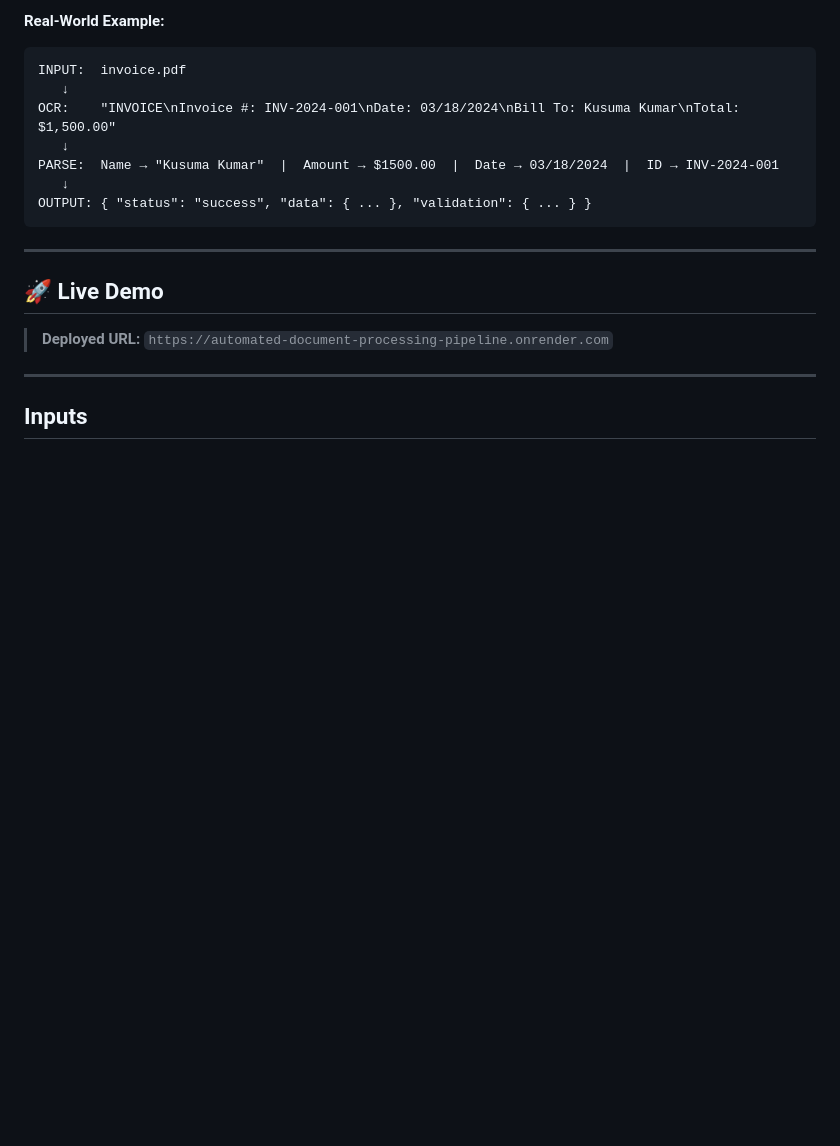
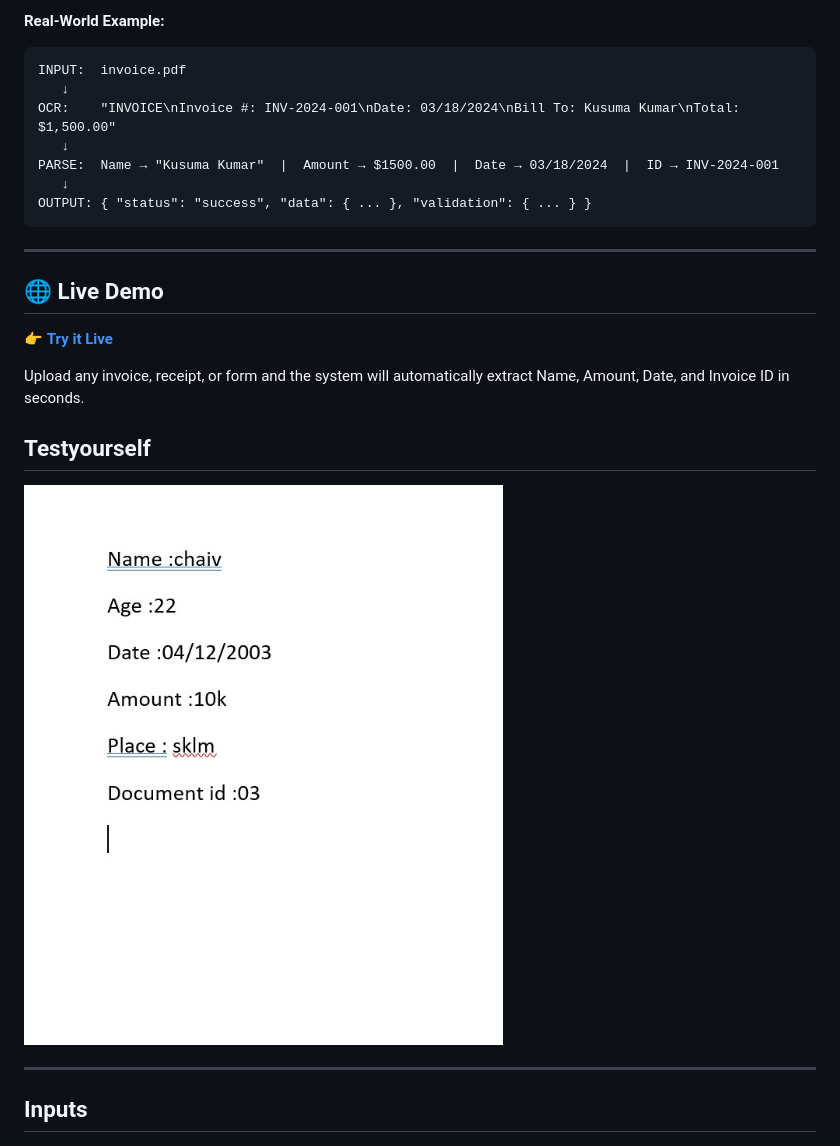
Before and after one commit to dkchaiv/Automated-Document-Processing-Pipeline, a Markdown page: README.md, the part around one of its changes. Rendered like a GitHub page; blank space fills up the shorter version.

```diff
--- a/README.md
+++ b/README.md
@@ -36,9 +36,15 @@ OUTPUT: { "status": "success", "data": { ... }, "validation": { ... } }
 
 ---
 
-## 🚀 Live Demo
+## 🌐 Live Demo
 
-> **Deployed URL:** `https://automated-document-processing-pipeline.onrender.com`
+👉 **[Try it Live](https://automated-document-processing-pipeline.onrender.com)**
+
+Upload any invoice, receipt, or form and the system will automatically
+extract Name, Amount, Date, and Invoice ID in seconds.
+
+## Testyourself
+![Demo Screenshot](./screenshots/test.jpeg)
 
 ---
 ## Inputs
```
Also changed, not shown: other parts of README.md (+1 -0 lines).
